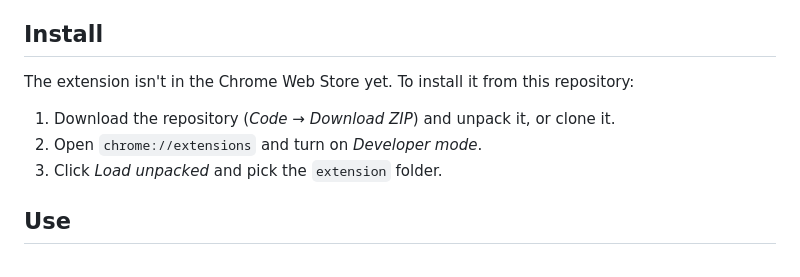
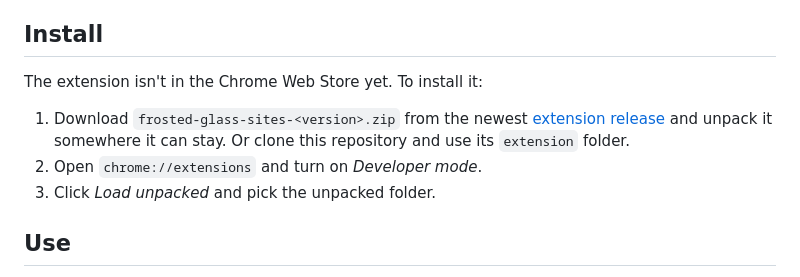
Before and after one commit to bennidhamma/chromium-frosted-glass-cosmic, a Markdown page: extension/README.md, the part around the change. Drawn GitHub-style.

Commit message:
Extension: install from the release zip
Co-Authored-By: Claude Opus 5.5 <noreply@anthropic.com>

```diff
--- a/extension/README.md
+++ b/extension/README.md
@@ -12,12 +12,14 @@ are contributed by pull request, so if a site you use is missing or looks off,
 
 ## Install
 
-The extension isn't in the Chrome Web Store yet. To install it from this
-repository:
+The extension isn't in the Chrome Web Store yet. To install it:
 
-1. Download the repository (*Code → Download ZIP*) and unpack it, or clone it.
+1. Download `frosted-glass-sites-<version>.zip` from the newest
+   [extension release](https://github.com/bennidhamma/chromium-frosted-glass-cosmic/releases?q=extension)
+   and unpack it somewhere it can stay. Or clone this repository and use its
+   `extension` folder.
 2. Open `chrome://extensions` and turn on *Developer mode*.
-3. Click *Load unpacked* and pick the `extension` folder.
+3. Click *Load unpacked* and pick the unpacked folder.
 
 ## Use
 
```
